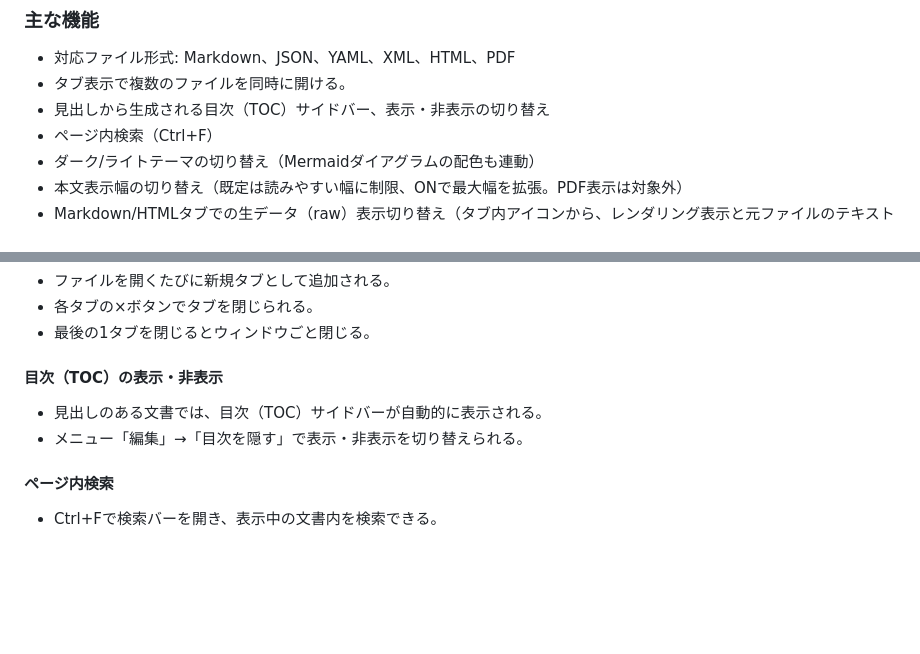
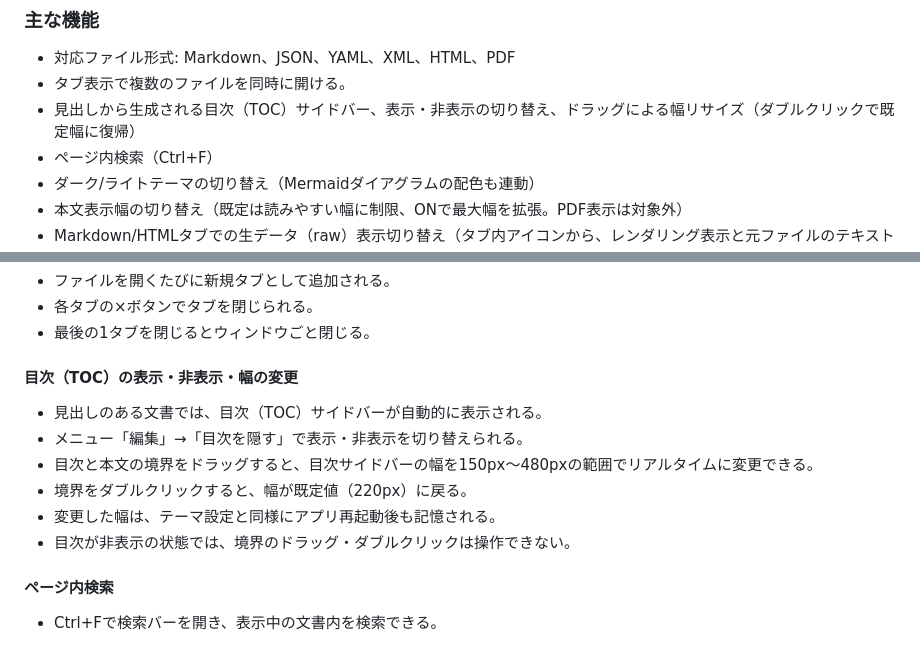
Before and after one commit to utsutaka/ex_mdviewer, a Markdown page: README.md, 2 parts joined by grey strips. Drawn GitHub-style; blank space fills up the shorter version.

Commit message:
docs: READMEに目次サイドバーの幅リサイズ機能を追記
Co-Authored-By: Claude Sonnet 5 <noreply@anthropic.com>
Claude-Session: https://claude.ai/code/session_016Lm7G95BqL4reBQhixRbtR

```diff
--- a/README.md
+++ b/README.md
@@ -72,7 +72,7 @@ mdviewerは、Markdown・JSON・YAML・XML・HTML・PDFファイルを表示で
 
 - 対応ファイル形式: Markdown、JSON、YAML、XML、HTML、PDF
 - タブ表示で複数のファイルを同時に開ける。
-- 見出しから生成される目次（TOC）サイドバー、表示・非表示の切り替え
+- 見出しから生成される目次（TOC）サイドバー、表示・非表示の切り替え、ドラッグによる幅リサイズ（ダブルクリックで既定幅に復帰）
 - ページ内検索（Ctrl+F）
 - ダーク/ライトテーマの切り替え（Mermaidダイアグラムの配色も連動）
 - 本文表示幅の切り替え（既定は読みやすい幅に制限、ONで最大幅を拡張。PDF表示は対象外）
@@ -131,10 +131,14 @@ mdviewerは、Markdown・JSON・YAML・XML・HTML・PDFファイルを表示で
 - 各タブの×ボタンでタブを閉じられる。
 - 最後の1タブを閉じるとウィンドウごと閉じる。
 
-#### 目次（TOC）の表示・非表示
+#### 目次（TOC）の表示・非表示・幅の変更
 
 - 見出しのある文書では、目次（TOC）サイドバーが自動的に表示される。
 - メニュー「編集」→「目次を隠す」で表示・非表示を切り替えられる。
+- 目次と本文の境界をドラッグすると、目次サイドバーの幅を150px〜480pxの範囲でリアルタイムに変更できる。
+- 境界をダブルクリックすると、幅が既定値（220px）に戻る。
+- 変更した幅は、テーマ設定と同様にアプリ再起動後も記憶される。
+- 目次が非表示の状態では、境界のドラッグ・ダブルクリックは操作できない。
 
 #### ページ内検索
 
```
